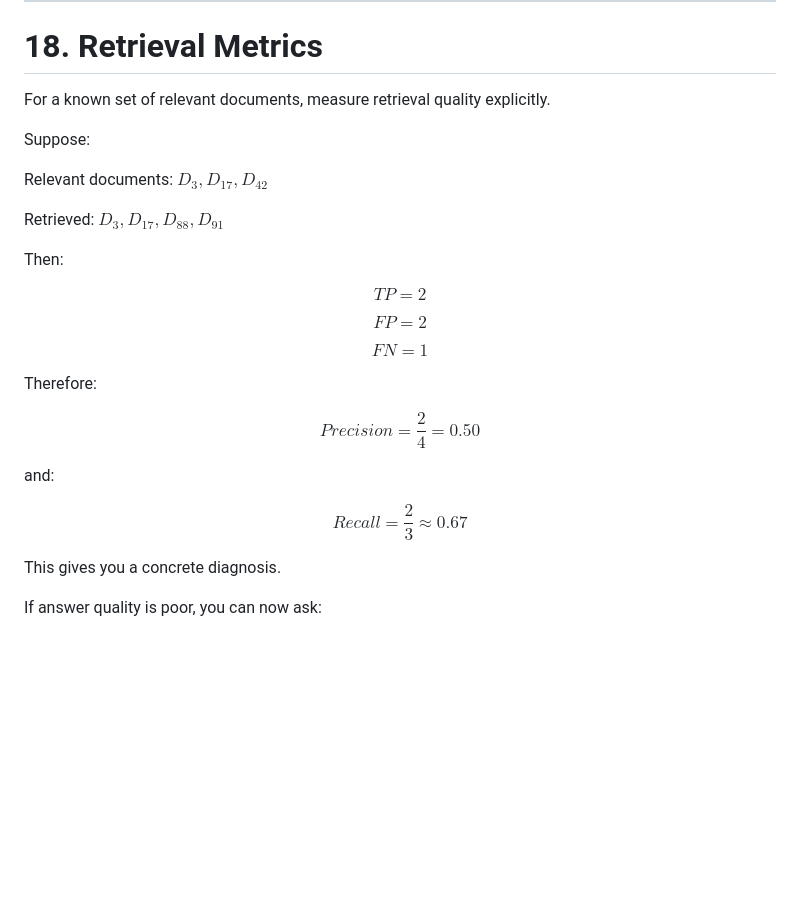
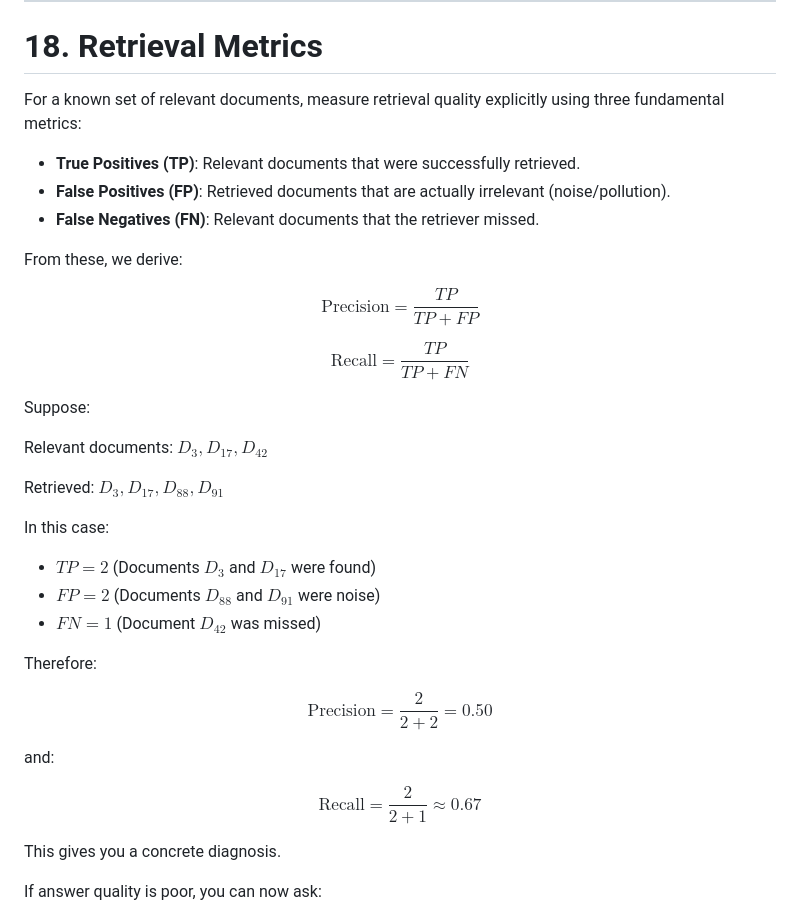
Before and after one commit to rioffe/ai_systems_engineering_bootcamp, a Markdown page: curriculum/week1/chapter2.md, the part around the change. GitHub-like rendering; blank space fills up the shorter version.

Commit message:
Fix clarity and definitions in Retrieval Metrics section

```diff
--- a/curriculum/week1/chapter2.md
+++ b/curriculum/week1/chapter2.md
@@ -1017,7 +1017,21 @@ This is where context engineering begins to become interesting.
 
 # 18. Retrieval Metrics
 
-For a known set of relevant documents, measure retrieval quality explicitly.
+For a known set of relevant documents, measure retrieval quality explicitly using three fundamental metrics:
+
+* **True Positives (TP)**: Relevant documents that were successfully retrieved.
+* **False Positives (FP)**: Retrieved documents that are actually irrelevant (noise/pollution).
+* **False Negatives (FN)**: Relevant documents that the retriever missed.
+
+From these, we derive:
+
+$$
+\text{Precision} = \frac{TP}{TP + FP}
+$$
+
+$$
+\text{Recall} = \frac{TP}{TP + FN}
+$$
 
 Suppose:
 
@@ -1027,30 +1041,21 @@ $D_3, D_{17}, D_{42}$
 Retrieved:
 $D_3, D_{17}, D_{88}, D_{91}$
 
-Then:
-
-$$
-TP = 2
-$$
-
-$$
-FP = 2
-$$
-
-$$
-FN = 1
-$$
+In this case:
+* $TP = 2$ (Documents $D_3$ and $D_{17}$ were found)
+* $FP = 2$ (Documents $D_{88}$ and $D_{91}$ were noise)
+* $FN = 1$ (Document $D_{42}$ was missed)
 
 Therefore:
 
 $$
-Precision = \frac{2}{4} = 0.50
+\text{Precision} = \frac{2}{2 + 2} = 0.50
 $$
 
 and:
 
 $$
-Recall = \frac{2}{3} \approx 0.67
+\text{Recall} = \frac{2}{2 + 1} \approx 0.67
 $$
 
 This gives you a concrete diagnosis.
```
